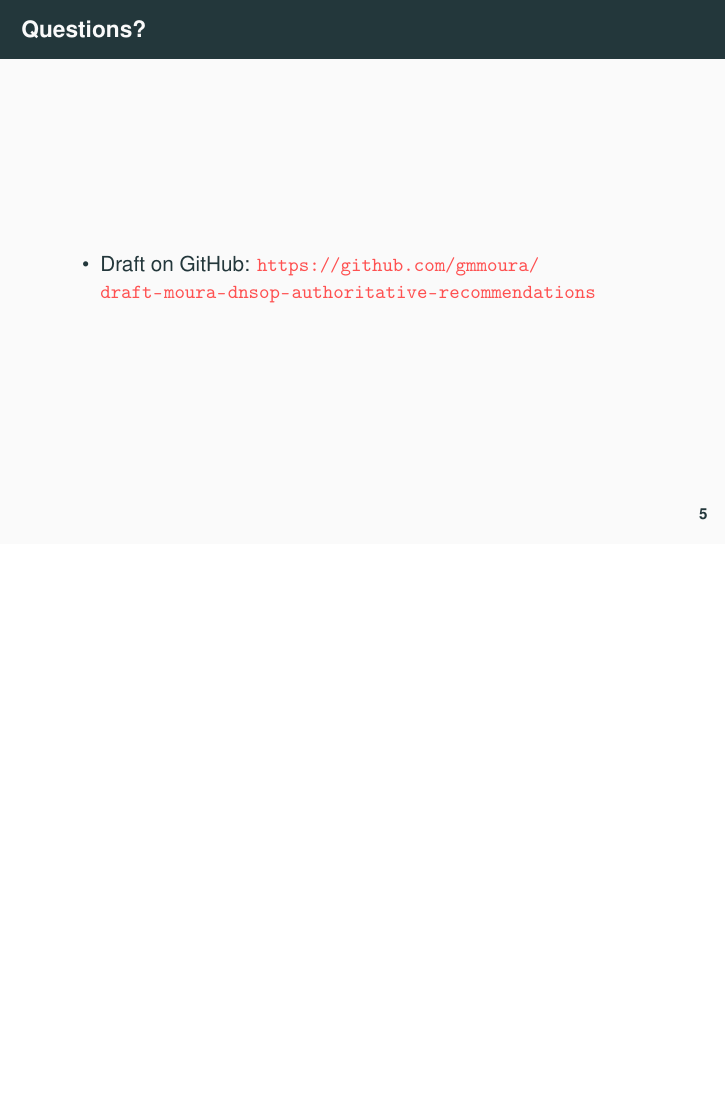
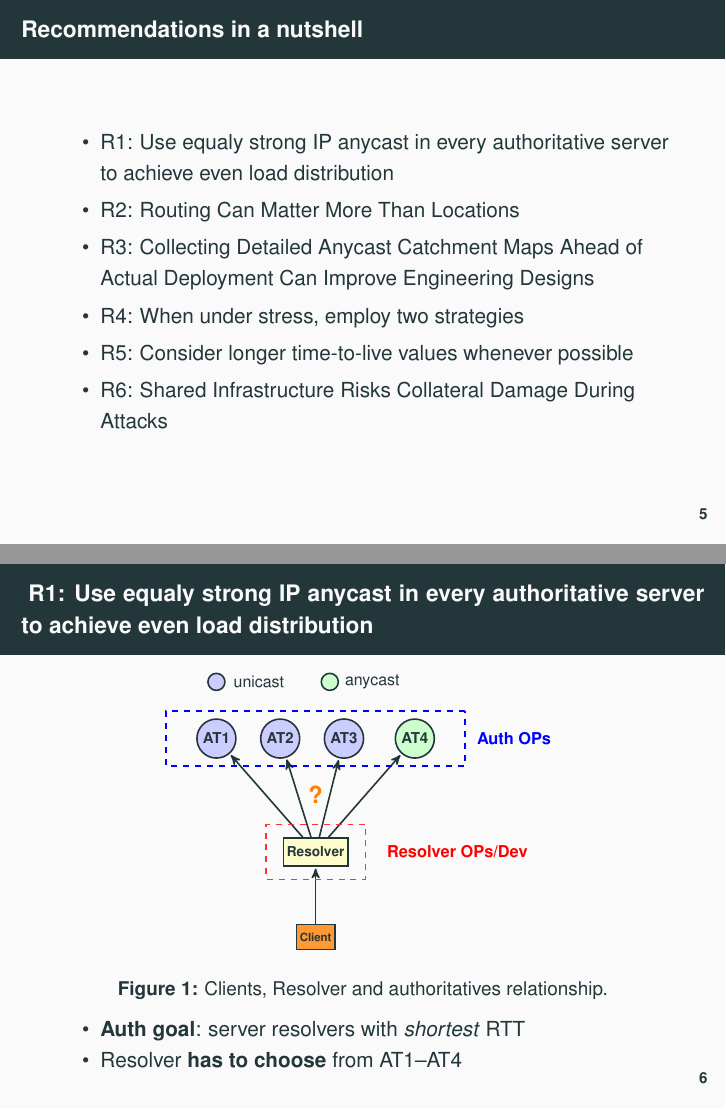
Before and after one commit to gmmoura/draft-moura-dnsop-authoritative-recommendations, LaTeX slides (ietf104-dnsop/presentation.tex, which reads ietf104-dnsop/fig-setup.tex): page 5 of 6 before the commit and pages 5 and 9 of 11 after it, the two joined at a grey line, the shorter picture padded with empty space. Compiled offline with pdfLaTeX.

Commit message:
going on with animatinos

```diff
--- /dev/null
+++ b/ietf104-dnsop/fig-setup.tex
@@ -0,0 +1,127 @@
+% \documentclass[tikz, border=10pt]{standalone}
+%
+\tikzset{
+  invisible/.style={opacity=0},
+  visible on/.style={alt={#1{}{invisible}}},
+  alt/.code args={<#1>#2#3}{%
+    \alt<#1>{\pgfkeysalso{#2}}{\pgfkeysalso{#3}},
+}}
+%\usetikzlibrary{arrows}
+
+% \begin{document}
+\centering
+\begin{tikzpicture}[->,>=stealth',shorten >=1pt,auto,node distance=2cm,
+thick,main node/.style={circle,fill=blue!20,draw,
+font=\sffamily\Large\bfseries,minimum size=15mm},scale=0.5, every
+node/.style={scale=0.5},darkstyle/.style={circle,draw,fill=gray!40,minimum
+size=20}, resolver/.style={rectangle,fill=yellow!20,draw,
+font=\sffamily\LARGE\bfseries,minimum size=10mm},scale=1]
+
+
+  \def\atlat{1}
+  \def\atlon{0}
+  \def\rlat{-2}
+  \def\rlon{0}
+  \def\mlat{-4}
+  \def\mlon{1}
+  \def\cllat{-6}
+  \def\cllon{0}
+  \def\colorkeylat{3}
+  \def\colorkeylon{0}
+  \def\textkeylat{-8}
+  \def\textkeylon{4}
+
+    % Authoritatives (blue and green circles)
+    \node[circle, draw, fill=blue!20, scale=1.1] (AT1) at (\atlon,\atlat)
+{\Large\bf AT1};
+    \node[circle, draw, fill=blue!20, scale=1.1] (AT2) at (\atlon+2.25,\atlat)
+{\Large\bf AT2};
+    \node[circle, draw, fill=blue!20, scale=1.1] (AT3) at (\atlon+4.5,\atlat)
+{\Large\bf AT3};
+    \node[circle, draw, fill=green!20, scale=1.1] (AT4) at
+(\atlon+7,\atlat)
+{\Large\bf AT4};
+
+    % Authoritative color code (top)
+    \node[main node, scale=0.4] (w) at (\colorkeylon,\colorkeylat) {};
+    \node[rectangle, scale=1.4] (w1) at (\colorkeylon+1.5,\colorkeylat) {\large
+unicast};
+    \node[main node, fill=green!20, scale=0.4] (w) at
+(\colorkeylon+4,\colorkeylat) {};
+    \node[rectangle, scale=1.4] (w2) at (\colorkeylon+5.5,\colorkeylat) {\large
+anycast};
+
+    \node[resolver] (r1) at (\rlon+3.5,\rlat-1) {\Large Resolver};
+
+    % Connections between resolvers and authoritatives
+    \foreach \i in {1,...,1} {
+        \draw (r\i) -> (AT1);
+        \draw (r\i) -> (AT2);
+        \draw (r\i) -> (AT3);
+        \draw (r\i) -> (AT4);
+%        \draw (r\i) -> (ns5);
+%        \draw (r\i) -> (netnod);
+%        \draw (r\i) -> (nic);
+%        \draw (r\i) -> (isc);
+    }
+
+    %  Middle boxes (red circles)
+%     %\node[darkstyle, minimum size=25, fill=red!20] (mi1) at (\mlon,\mlat)
+% {\large $MI_1$};
+%     \node[darkstyle, minimum size=25, fill=red!20] (mi1) at (\mlon+3,\mlat)
+% {\large $MI_1$};
+%     \node[darkstyle, minimum size=25, fill=red!20] (mi2) at (\mlon+6,\mlat)
+% {\large $MI_2$};
+
+
+    % Clients (orange squares)
+    \node[resolver, minimum size=25, fill=orange!80] (cl1) at
+(\rlon+3.5,\cllat)
+{\large Client};
+%     \node[resolver, minimum size=25, fill=orange!80] (cl2) at (\cllon+4,\cllat)
+% {\large $CL_2$};
+%     \node[resolver, minimum size=25, fill=orange!80] (cl3) at (\cllon+7,\cllat)
+% {\large $CL_3$};
+
+    % Connections between middle boxes and clients and resolvers
+    \draw (cl1) -> (r1);
+%     \draw (cl1) -> (r3);
+%     \draw (cl2) -> (mi1);
+%     \draw (mi1) -> (r2);
+%     \draw (mi1) -> (r4);
+%     \draw (cl3) -> (mi2);
+%     \draw (mi2) -> (r5);
+
+
+%animations
+    \node[resolver, minimum size=55,draw=blue,  dashed, minimum width=300,
+fill=none,visible on=<3->] (z) at (\atlon+3.5,\atlat){};
+
+    \node[resolver, minimum size=2,draw=none,  dashed, minimum width=2,
+fill=none,visible on=<3->] (z) at (\atlon+10.5,\atlat){\textcolor{blue}{Auth
+OPs}};
+
+
+    \node[resolver, minimum size=55,draw=red!80,  dashed,  minimum width=100,
+fill=none,visible on=<4->] (z1) at (\atlon+3.5,\atlat-4){};
+
+    \node[resolver, minimum size=2,draw=none,  dashed, minimum width=2,
+fill=none,visible on=<4->] (z) at
+(\atlon+8.5,\atlat-4){\textcolor{red}{Resolver OPs/Dev}};
+
+
+    \node[resolver, minimum size=2,draw=none,  dashed, minimum width=2,
+fill=none,visible on=<2->] (z) at
+(\atlon+3.5,\atlat-2){\textcolor{orange}{\Huge ?}};
+
+    \node[resolver, minimum size=2,draw=none,  dashed, minimum width=2,
+fill=none,visible on=<2-2>] (z) at
+(\atlon+8.5,\atlat-2){\textcolor{orange}{\Large resolver choice depends }};
+
+    \node[resolver, minimum size=2,draw=none,  dashed, minimum width=2,
+fill=none,visible on=<2-2>] (z) at
+(\atlon+8.5,\atlat-3){\textcolor{orange}{\Large on
+many factors}};
+
+
+\end{tikzpicture}
--- a/ietf104-dnsop/presentation.tex
+++ b/ietf104-dnsop/presentation.tex
@@ -243,6 +240,59 @@ for p in papers:
 
 
 \end{frame}
+
+\begin{frame}
+ \frametitle{Recommendations in a nutshell}
+
+ \begin{itemize}
+  \item R1: Use equaly strong IP anycast in every authoritative server to
+    achieve even load distribution
+
+  \item R2:  Routing Can Matter More Than Locations
+
+  \item R3: Collecting Detailed Anycast Catchment Maps Ahead of Actual
+    Deployment Can Improve Engineering Designs
+
+  \item R4:    When under stress, employ two strategies
+
+  \item R5:  Consider longer time-to-live values whenever possible
+
+    \item R6:  Shared Infrastructure Risks Collateral Damage During Attacks
+
+
+
+
+
+ \end{itemize}
+
+\end{frame}
+
+
+\begin{frame}
+ \frametitle{ R1: Use equaly strong IP anycast in every authoritative server to
+    achieve even load distribution}
+
+
+
+\begin{figure}
+\centering
+
+  \input{fig-setup.tex}
+  \caption{Clients, Resolver and authoritatives relationship.}
+  \label{fig:nl-deployment}
+% \end{minipage}
+
+\end{figure}
+\vspace{-0.5cm}
+\begin{itemize}
+ \item\textbf{Auth goal}: server resolvers with \textit{shortest} RTT
+ \item Resolver \textbf{has to choose} from AT1--AT4
+\end{itemize}
+
+
+
+\end{frame}
+
 
 
 \begin{frame}
```
Also changed, not shown: ietf104-dnsop/presentation.tex (9 more changed lines).
